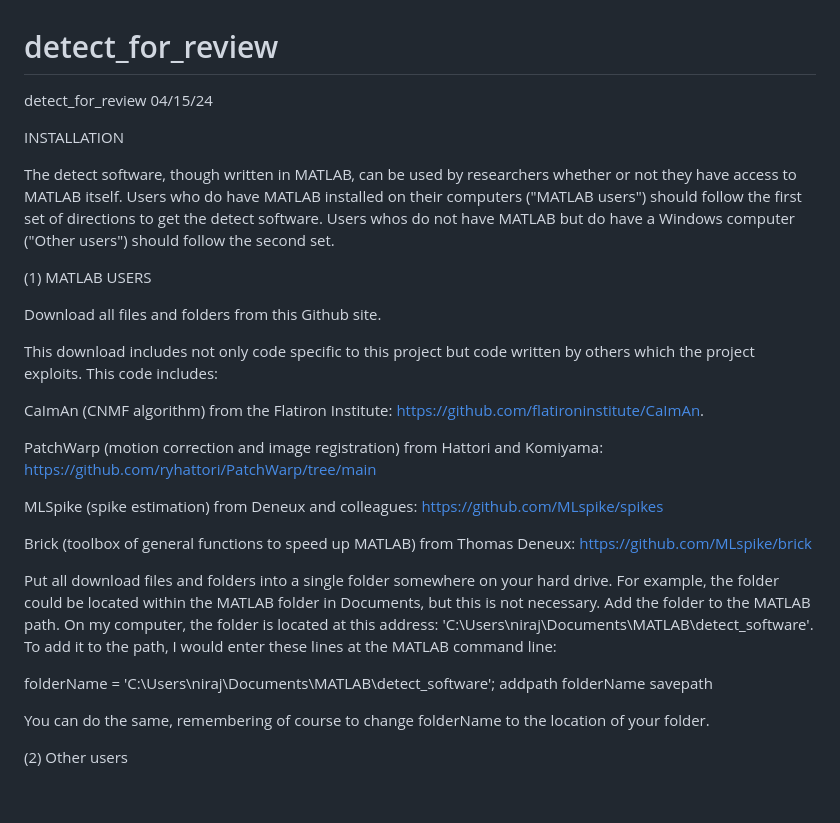
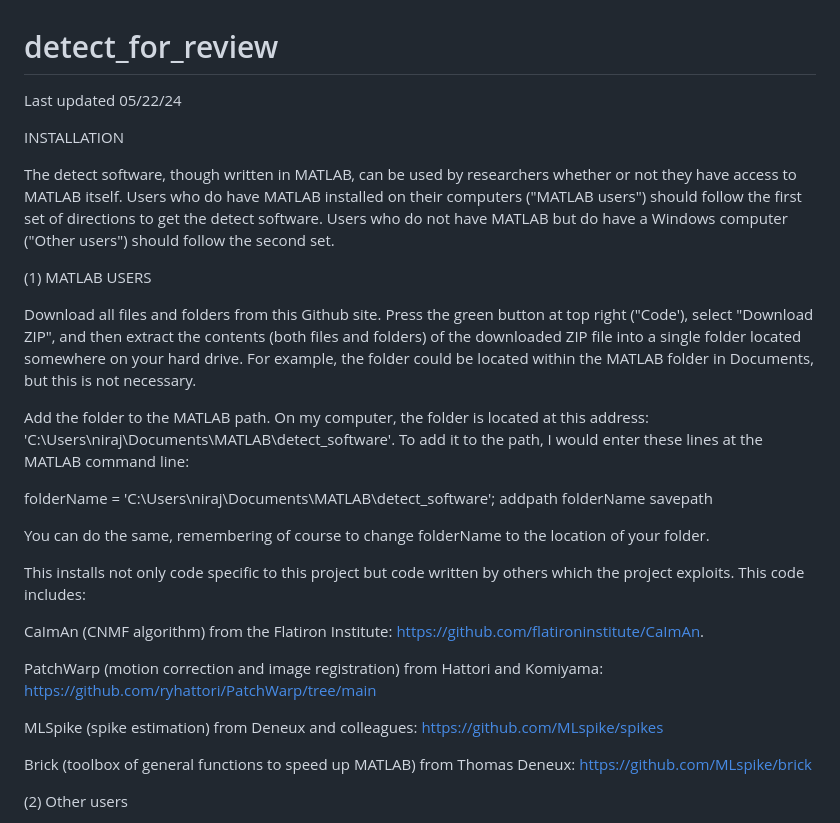
Before and after one commit to nsdesai/detect, a Markdown page: README.md, the part around the change. GitHub-like rendering; blank space fills up the shorter version.

```diff
--- a/README.md
+++ b/README.md
@@ -1,15 +1,23 @@
 # detect_for_review
-detect_for_review 04/15/24
+Last updated 05/22/24
 
 INSTALLATION
 
-The detect software, though written in MATLAB, can be used by researchers whether or not they have access to MATLAB itself. Users who do have MATLAB installed on their computers ("MATLAB users") should follow the first set of directions to get the detect software. Users whos do not have MATLAB but do have a Windows computer ("Other users") should follow the second set.
+The detect software, though written in MATLAB, can be used by researchers whether or not they have access to MATLAB itself. Users who do have MATLAB installed on their computers ("MATLAB users") should follow the first set of directions to get the detect software. Users who do not have MATLAB but do have a Windows computer ("Other users") should follow the second set.
 
 (1) MATLAB USERS
 
-Download all files and folders from this Github site.
+Download all files and folders from this Github site. Press the green button at top right ("Code'), select "Download ZIP", and then extract the contents (both files and folders) of the downloaded ZIP file into a single folder located somewhere on your hard drive. For example, the folder could be located within the MATLAB folder in Documents, but this is not necessary.
 
-This download includes not only code specific to this project but code written by others which the project exploits. This code includes:
+Add the folder to the MATLAB path. On my computer, the folder is located at this address: 'C:\Users\niraj\Documents\MATLAB\detect_software'. To add it to the path, I would enter these lines at the MATLAB command line:
+
+folderName = 'C:\Users\niraj\Documents\MATLAB\detect_software';
+addpath folderName
+savepath
+
+You can do the same, remembering of course to change folderName to the location of your folder.
+
+This installs not only code specific to this project but code written by others which the project exploits. This code includes:
 
 CaImAn (CNMF algorithm) from the Flatiron Institute: https://github.com/flatironinstitute/CaImAn.
 
@@ -19,14 +27,6 @@ MLSpike (spike estimation) from Deneux and colleagues: https://github.com/MLspik
 
 Brick (toolbox of general functions to speed up MATLAB) from Thomas Deneux: https://github.com/MLspike/brick
 
-Put all download files and folders into a single folder somewhere on your hard drive. For example, the folder could be located within the MATLAB folder in Documents, but this is not necessary.
-Add the folder to the MATLAB path. On my computer, the folder is located at this address: 'C:\Users\niraj\Documents\MATLAB\detect_software'. To add it to the path, I would enter these lines at the MATLAB command line:
-
-folderName = 'C:\Users\niraj\Documents\MATLAB\detect_software';
-addpath folderName
-savepath
-
-You can do the same, remembering of course to change folderName to the location of your folder.
 
 (2) Other users
 
```
